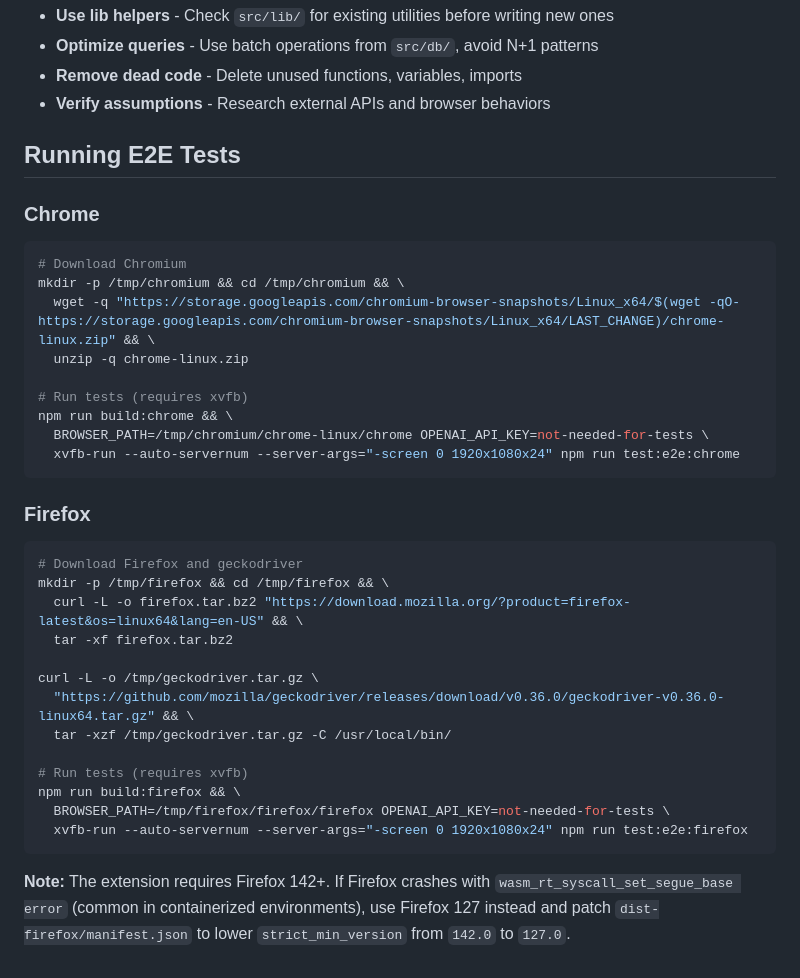
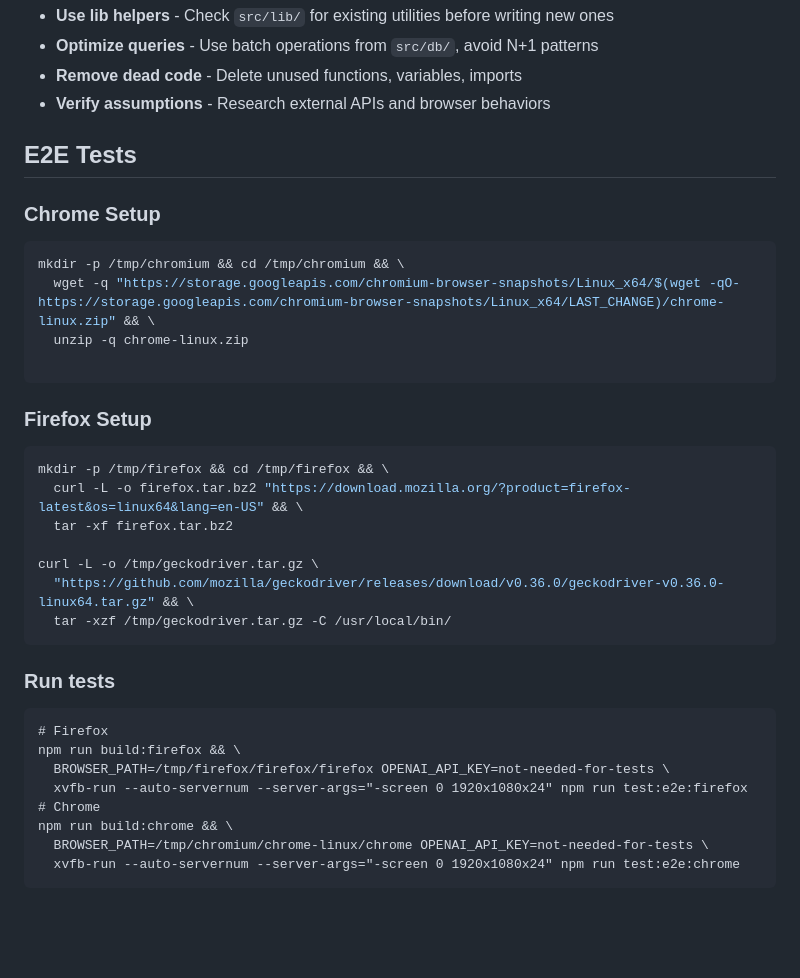
Before and after one commit to longregen/bookmarks, a Markdown page: CLAUDE.md, the part around the change. Drawn GitHub-style; blank space fills up the shorter version.

Commit message:
Refactor E2E tests section in CLAUDE.md
Updated E2E testing instructions for Chrome and Firefox.

````diff
--- a/CLAUDE.md
+++ b/CLAUDE.md
@@ -63,26 +63,20 @@ Before modifying code:
 - **Remove dead code** - Delete unused functions, variables, imports
 - **Verify assumptions** - Research external APIs and browser behaviors
 
-## Running E2E Tests
+## E2E Tests
 
-### Chrome
+### Chrome Setup
 
 ```bash
-# Download Chromium
 mkdir -p /tmp/chromium && cd /tmp/chromium && \
   wget -q "https://storage.googleapis.com/chromium-browser-snapshots/Linux_x64/$(wget -qO- https://storage.googleapis.com/chromium-browser-snapshots/Linux_x64/LAST_CHANGE)/chrome-linux.zip" && \
   unzip -q chrome-linux.zip
 
-# Run tests (requires xvfb)
-npm run build:chrome && \
-  BROWSER_PATH=/tmp/chromium/chrome-linux/chrome OPENAI_API_KEY=not-needed-for-tests \
-  xvfb-run --auto-servernum --server-args="-screen 0 1920x1080x24" npm run test:e2e:chrome
 ```
 
-### Firefox
+### Firefox Setup
 
 ```bash
-# Download Firefox and geckodriver
 mkdir -p /tmp/firefox && cd /tmp/firefox && \
   curl -L -o firefox.tar.bz2 "https://download.mozilla.org/?product=firefox-latest&os=linux64&lang=en-US" && \
   tar -xf firefox.tar.bz2
@@ -90,11 +84,17 @@ mkdir -p /tmp/firefox && cd /tmp/firefox && \
 curl -L -o /tmp/geckodriver.tar.gz \
   "https://github.com/mozilla/geckodriver/releases/download/v0.36.0/geckodriver-v0.36.0-linux64.tar.gz" && \
   tar -xzf /tmp/geckodriver.tar.gz -C /usr/local/bin/
+```
 
-# Run tests (requires xvfb)
+### Run tests
+
+```
+# Firefox
 npm run build:firefox && \
   BROWSER_PATH=/tmp/firefox/firefox/firefox OPENAI_API_KEY=not-needed-for-tests \
   xvfb-run --auto-servernum --server-args="-screen 0 1920x1080x24" npm run test:e2e:firefox
+# Chrome
+npm run build:chrome && \
+  BROWSER_PATH=/tmp/chromium/chrome-linux/chrome OPENAI_API_KEY=not-needed-for-tests \
+  xvfb-run --auto-servernum --server-args="-screen 0 1920x1080x24" npm run test:e2e:chrome
 ```
-
-**Note:** The extension requires Firefox 142+. If Firefox crashes with `wasm_rt_syscall_set_segue_base error` (common in containerized environments), use Firefox 127 instead and patch `dist-firefox/manifest.json` to lower `strict_min_version` from `142.0` to `127.0`.
````
